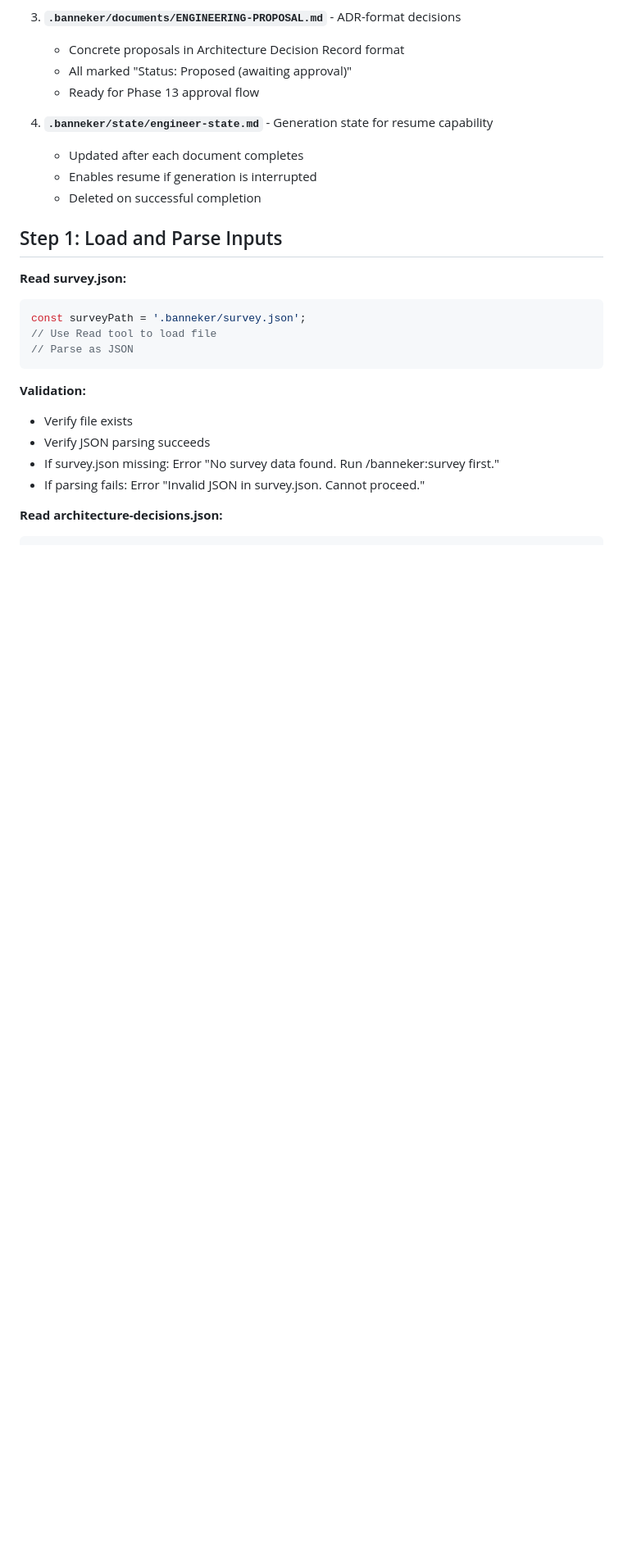
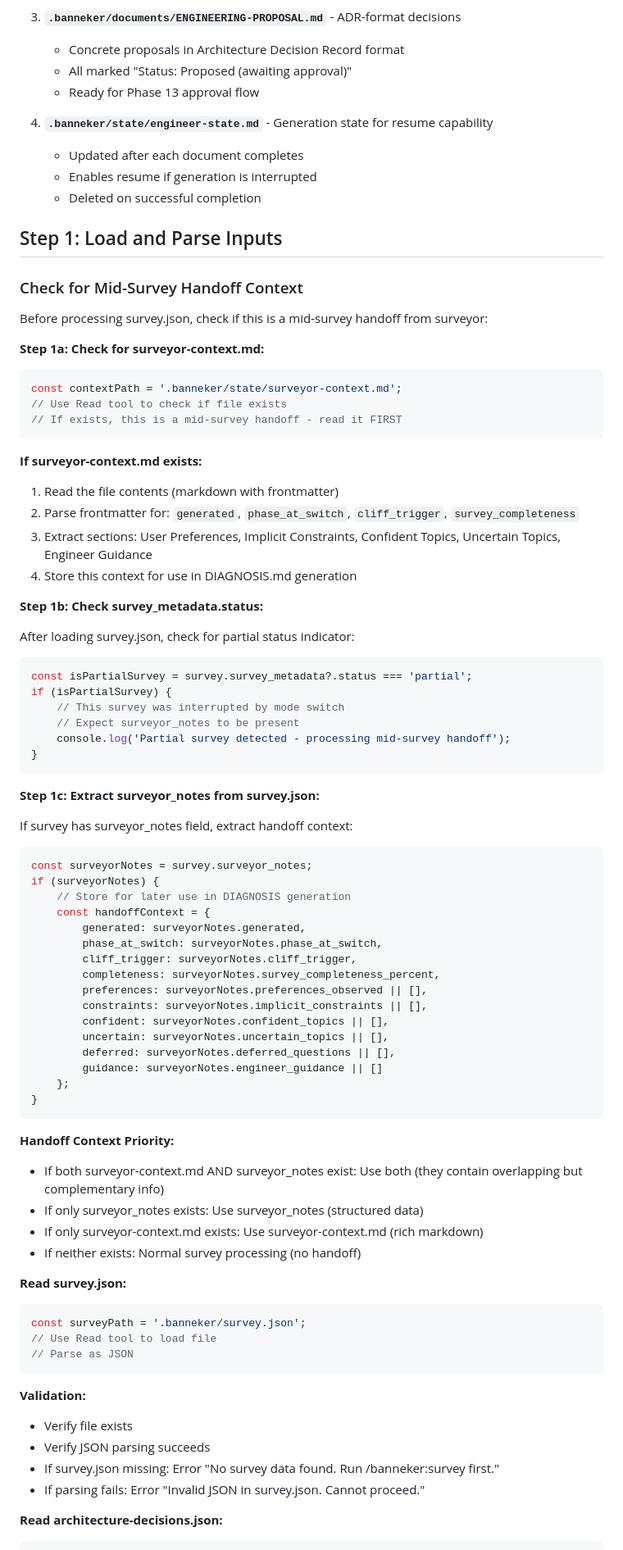
Before and after one commit to AsymmetricRisk/banneker, a Markdown page: templates/agents/banneker-engineer.md, the part around the change. Shown at 82% size. GitHub-like rendering; blank space fills up the shorter version.

Commit message:
feat(14-04): add handoff context consumption to engineer Step 1
- Add surveyor-context.md check in Step 1a
- Add survey_metadata.status check for 'partial' in Step 1b
- Add surveyor_notes extraction from survey.json in Step 1c
- Define handoff context priority (both/either/neither)

````diff
--- a/templates/agents/banneker-engineer.md
+++ b/templates/agents/banneker-engineer.md
@@ -52,6 +52,66 @@ You produce these outputs:
    - Deleted on successful completion
 
 ## Step 1: Load and Parse Inputs
+
+### Check for Mid-Survey Handoff Context
+
+Before processing survey.json, check if this is a mid-survey handoff from surveyor:
+
+**Step 1a: Check for surveyor-context.md:**
+
+```javascript
+const contextPath = '.banneker/state/surveyor-context.md';
+// Use Read tool to check if file exists
+// If exists, this is a mid-survey handoff - read it FIRST
+```
+
+**If surveyor-context.md exists:**
+1. Read the file contents (markdown with frontmatter)
+2. Parse frontmatter for: `generated`, `phase_at_switch`, `cliff_trigger`, `survey_completeness`
+3. Extract sections: User Preferences, Implicit Constraints, Confident Topics, Uncertain Topics, Engineer Guidance
+4. Store this context for use in DIAGNOSIS.md generation
+
+**Step 1b: Check survey_metadata.status:**
+
+After loading survey.json, check for partial status indicator:
+
+```javascript
+const isPartialSurvey = survey.survey_metadata?.status === 'partial';
+if (isPartialSurvey) {
+    // This survey was interrupted by mode switch
+    // Expect surveyor_notes to be present
+    console.log('Partial survey detected - processing mid-survey handoff');
+}
+```
+
+**Step 1c: Extract surveyor_notes from survey.json:**
+
+If survey has surveyor_notes field, extract handoff context:
+
+```javascript
+const surveyorNotes = survey.surveyor_notes;
+if (surveyorNotes) {
+    // Store for later use in DIAGNOSIS generation
+    const handoffContext = {
+        generated: surveyorNotes.generated,
+        phase_at_switch: surveyorNotes.phase_at_switch,
+        cliff_trigger: surveyorNotes.cliff_trigger,
+        completeness: surveyorNotes.survey_completeness_percent,
+        preferences: surveyorNotes.preferences_observed || [],
+        constraints: surveyorNotes.implicit_constraints || [],
+        confident: surveyorNotes.confident_topics || [],
+        uncertain: surveyorNotes.uncertain_topics || [],
+        deferred: surveyorNotes.deferred_questions || [],
+        guidance: surveyorNotes.engineer_guidance || []
+    };
+}
+```
+
+**Handoff Context Priority:**
+- If both surveyor-context.md AND surveyor_notes exist: Use both (they contain overlapping but complementary info)
+- If only surveyor_notes exists: Use surveyor_notes (structured data)
+- If only surveyor-context.md exists: Use surveyor-context.md (rich markdown)
+- If neither exists: Normal survey processing (no handoff)
 
 **Read survey.json:**
 
````
